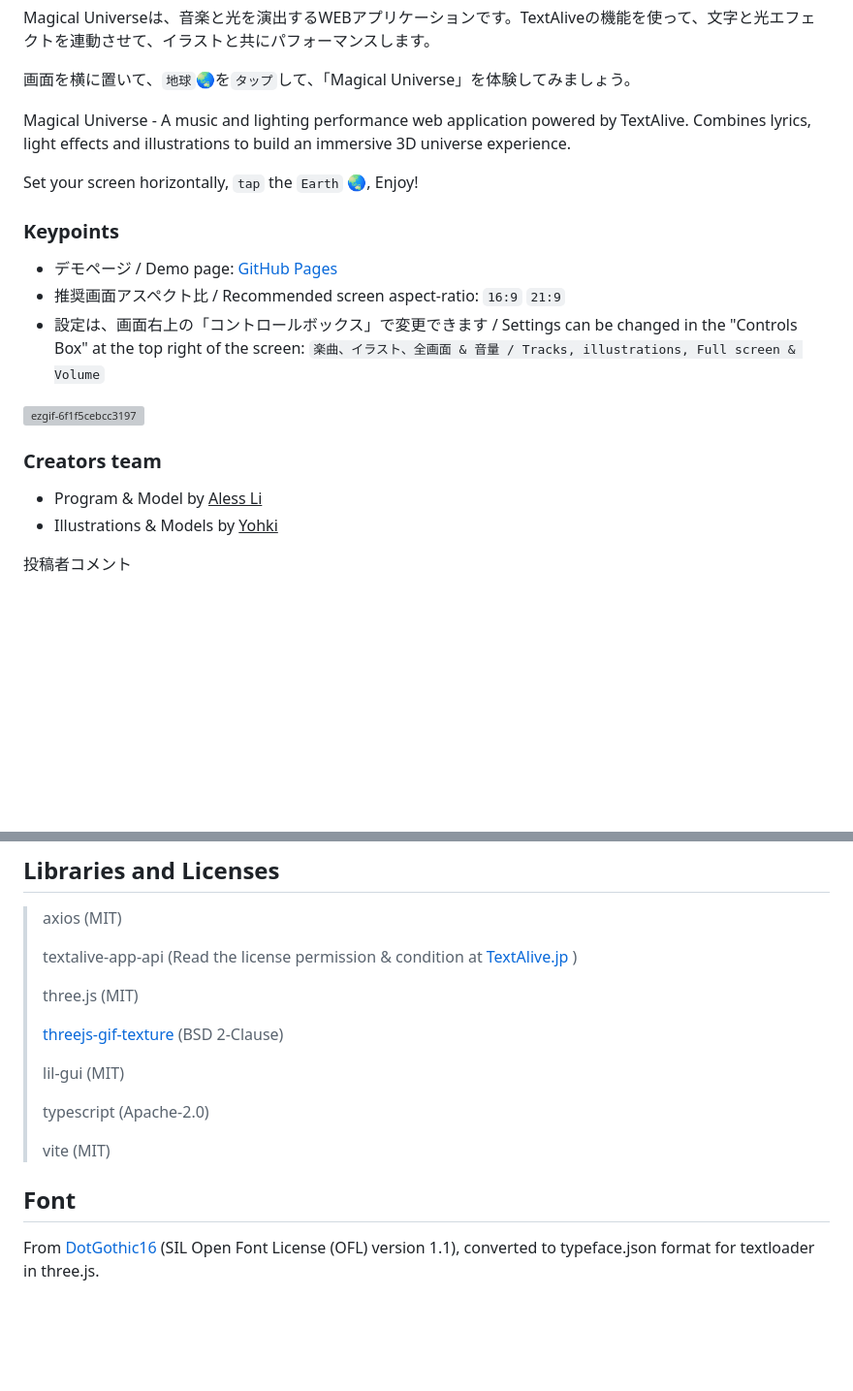
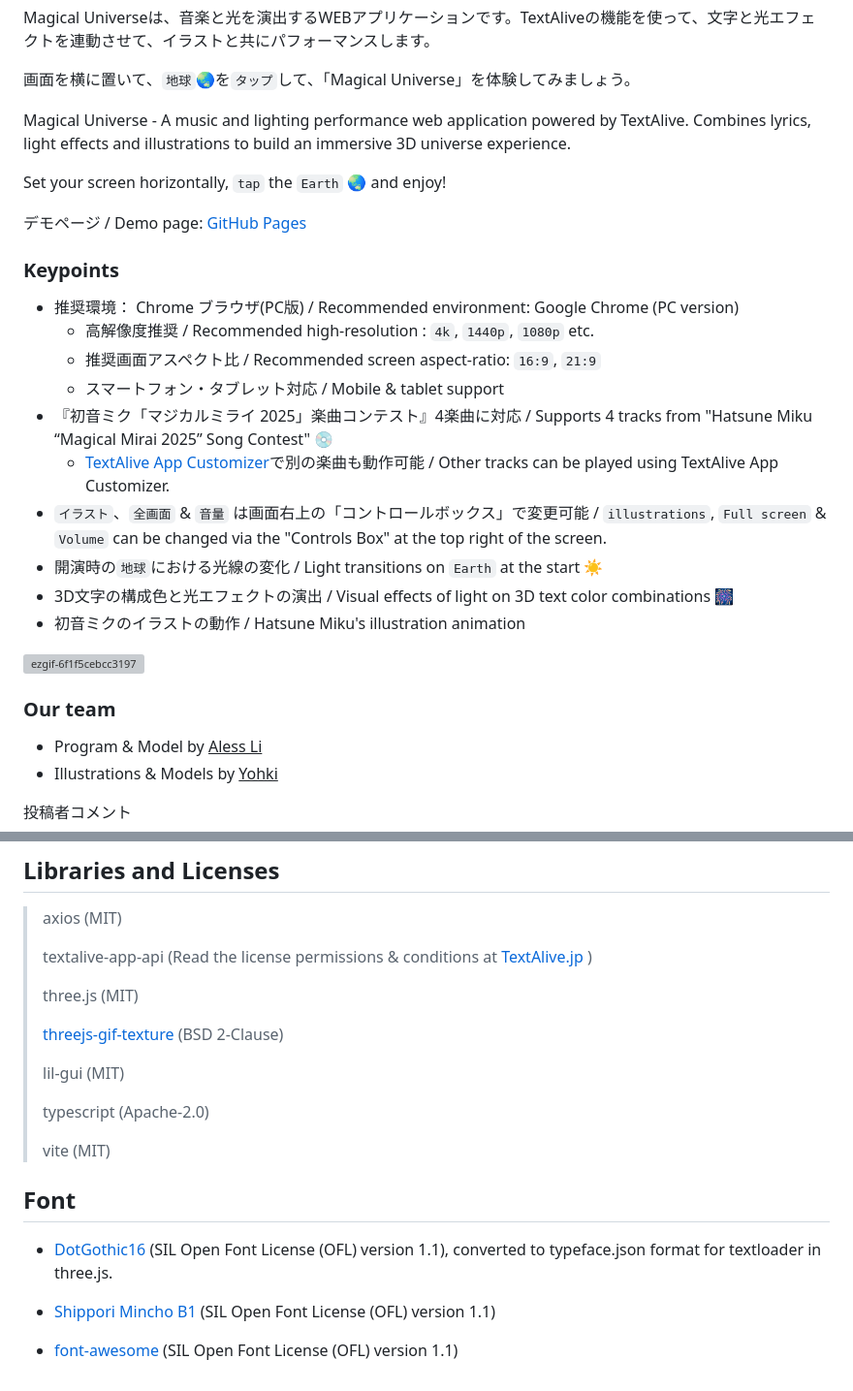
Before and after one commit to Rikahei/mm_procon_2025, a Markdown page: README.md, 2 parts joined by grey strips. Shown: that part at 97% size. GitHub-like rendering; blank space fills up the shorter version; grey boxes are pictures that could not be loaded.

```diff
--- a/README.md
+++ b/README.md
@@ -6,18 +6,25 @@ Magical Universeは、音楽と光を演出するWEBアプリケーションで
 
 Magical Universe - A music and lighting performance web application powered by TextAlive. Combines lyrics, light effects and illustrations to build an immersive 3D universe experience.
 
-Set your screen horizontally, `tap` the `Earth` :earth_asia:, Enjoy!
+Set your screen horizontally, `tap` the `Earth` :earth_asia: and enjoy!
+
+デモページ / Demo page: [GitHub Pages](https://rikahei.github.io/mm_procon_2025/)
 
 ### Keypoints
-
-- デモページ / Demo page: [GitHub Pages](https://rikahei.github.io/mm_procon_2025/)
-- 推奨画面アスペクト比 / Recommended screen aspect-ratio: `16:9` `21:9`
-- 設定は、画面右上の「コントロールボックス」で変更できます / Settings can be changed in the "Controls Box" at the top right of the screen:
- `楽曲、イラスト、全画面 & 音量 / Tracks, illustrations, Full screen & Volume`
+- 推奨環境： Chrome ブラウザ(PC版) / Recommended environment: Google Chrome (PC version)
+  - 高解像度推奨 / Recommended high-resolution : `4k`, `1440p`, `1080p` etc.
+  - 推奨画面アスペクト比 / Recommended screen aspect-ratio: `16:9`, `21:9`
+  - スマートフォン・タブレット対応 / Mobile & tablet support
+- 『初音ミク「マジカルミライ 2025」楽曲コンテスト』4楽曲に対応 / Supports 4 tracks from "Hatsune Miku “Magical Mirai 2025” Song Contest" :cd:
+  - [TextAlive App Customizer](https://developer.textalive.jp/app/run/?ta_app_url=https%3A%2F%2Frikahei.github.io%2Fmm_procon_2025%2F)で別の楽曲も動作可能 / Other tracks can be played using TextAlive App Customizer.
+- `イラスト`、`全画面` & `音量` は画面右上の「コントロールボックス」で変更可能 / `illustrations`, `Full screen` & `Volume` can be changed via the "Controls Box" at the top right of the screen.
+- 開演時の`地球`における光線の変化 / Light transitions on `Earth` at the start :sunny:
+- 3D文字の構成色と光エフェクトの演出 / Visual effects of light on 3D text color combinations :fireworks:
+- 初音ミクのイラストの動作 / Hatsune Miku's illustration animation
 
 ![ezgif-6f1f5cebcc3197](https://github.com/user-attachments/assets/f85d5642-b243-469d-ad96-f60e2619c125)
 
-### Creators team
+### Our team
 
 - Program & Model by <ins>Aless Li</ins>
 - Illustrations & Models by <ins>Yohki</ins>
@@ -66,7 +73,7 @@ For more details on the TextAlive App API, please visit the website [TextAlive f
 
 >axios (MIT)
 >
->textalive-app-api (Read the license permission & condition at [TextAlive.jp](https://textalive.jp/) )
+>textalive-app-api (Read the license permissions & conditions at [TextAlive.jp](https://textalive.jp/) )
 >
 >three.js (MIT)
 >
@@ -80,4 +87,8 @@ For more details on the TextAlive App API, please visit the website [TextAlive f
 
 ## Font
 
-From [DotGothic16](https://fonts.google.com/specimen/DotGothic16/license?lang=ja_Jpan) (SIL Open Font License (OFL) version 1.1), converted to typeface.json format for textloader in three.js.
+- [DotGothic16](https://fonts.google.com/specimen/DotGothic16/license?lang=ja_Jpan) (SIL Open Font License (OFL) version 1.1), converted to typeface.json format for textloader in three.js.
+
+- [Shippori Mincho B1](https://fonts.google.com/specimen/Shippori+Mincho+B1) (SIL Open Font License (OFL) version 1.1)
+
+- [font-awesome](https://fontawesome.com/v4/license/) (SIL Open Font License (OFL) version 1.1)
```
